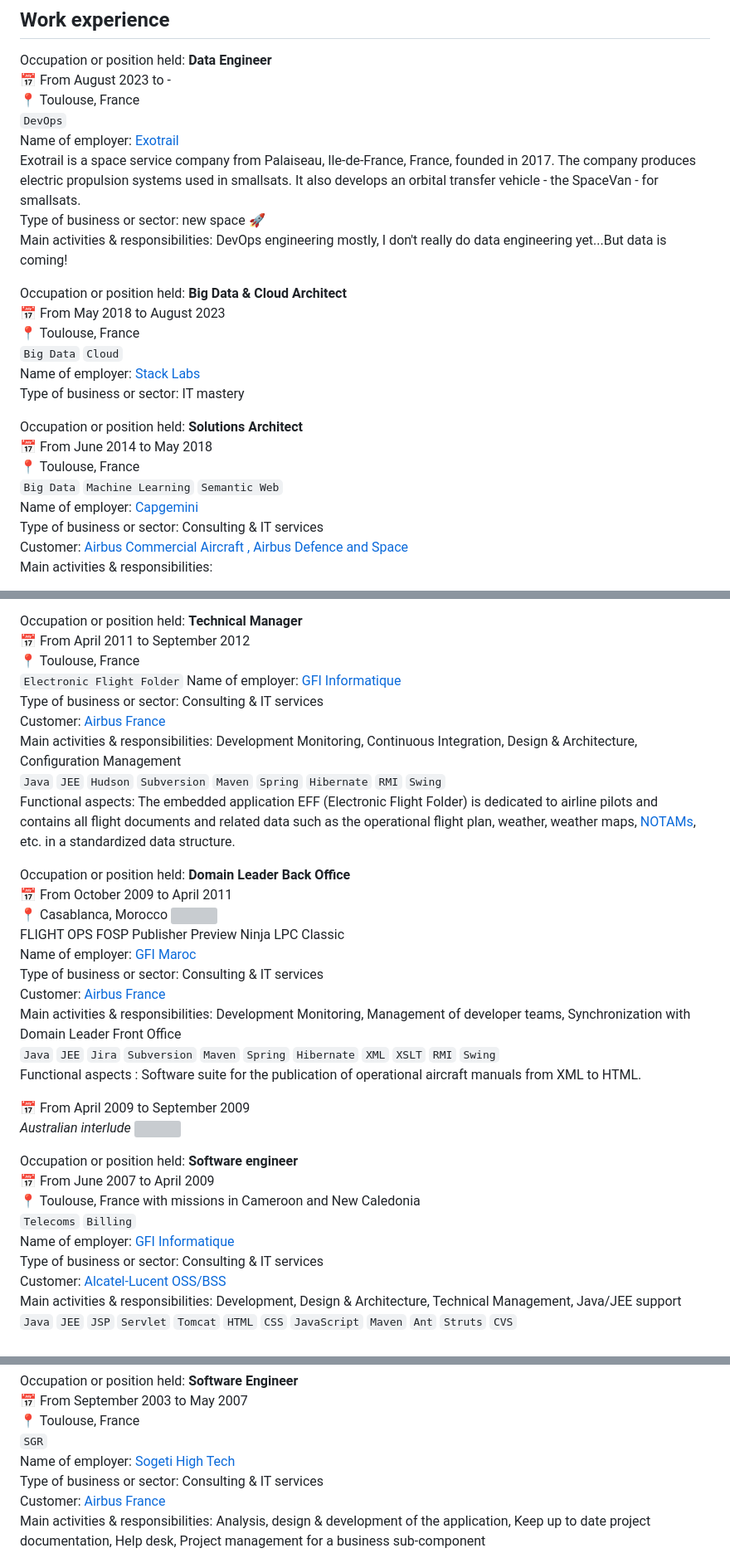
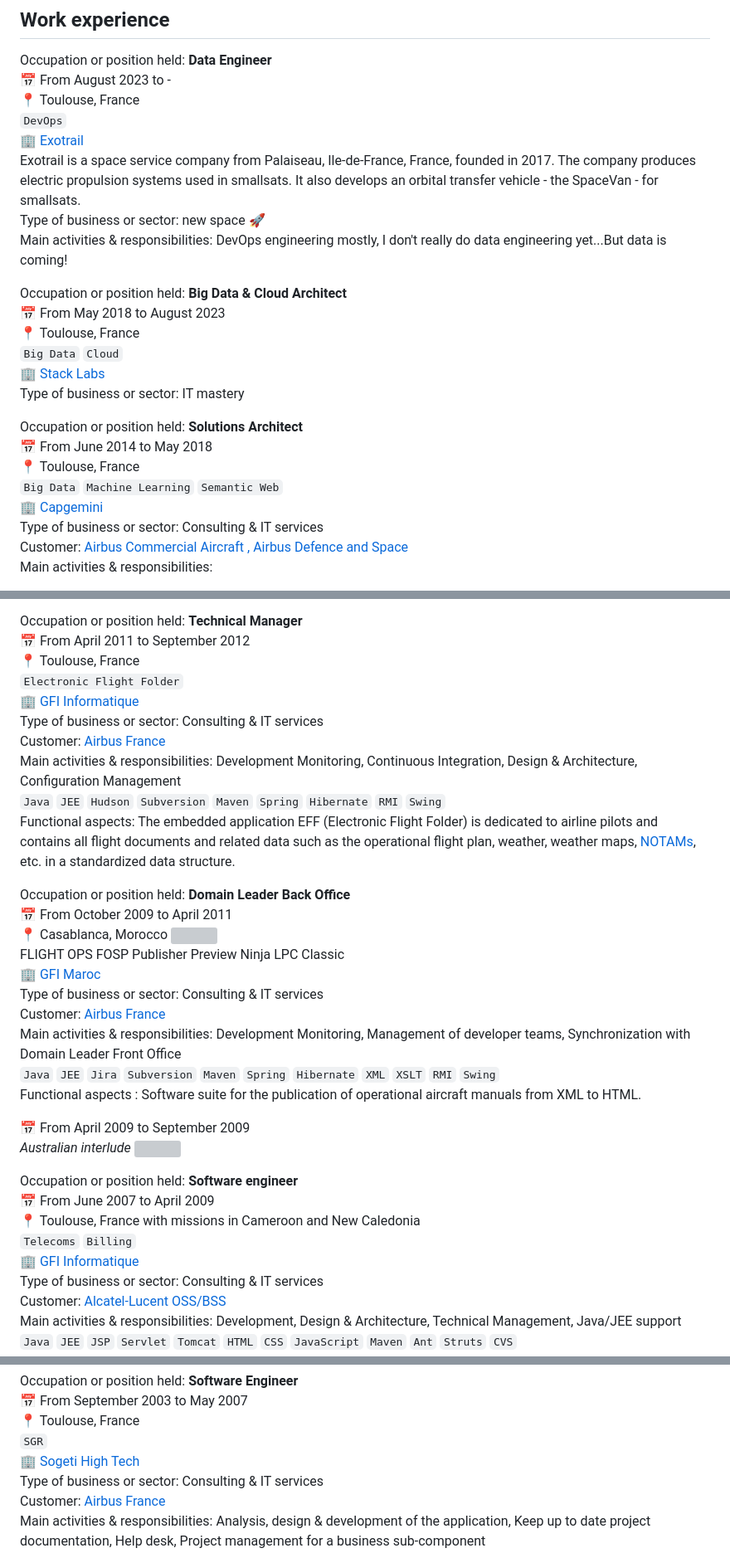
Before and after one commit to pgillet/my-resume, a Markdown page: webcontent/index.md, 3 parts joined by grey strips. Shown at 83% size. Drawn GitHub-style; grey boxes are pictures that could not be loaded.

Commit message:
convert resume from HTML to markdown

```diff
--- a/webcontent/index.md
+++ b/webcontent/index.md
@@ -25,7 +25,7 @@ Occupation or position held: **Data Engineer**
 :date: From August 2023 to -
 :round_pushpin: Toulouse, France
 `DevOps`
-Name of employer: [Exotrail](https://www.exotrail.com)
+:office: [Exotrail](https://www.exotrail.com)
 Exotrail is a space service company from Palaiseau, Ile-de-France, France, founded in 2017. The company produces
 electric propulsion systems used in smallsats. It also develops an orbital transfer vehicle - the SpaceVan - for
 smallsats.
@@ -37,14 +37,14 @@ Occupation or position held: **Big Data & Cloud Architect**
 :date: From May 2018 to August 2023
 :round_pushpin: Toulouse, France
 `Big Data` `Cloud`
-Name of employer: [Stack Labs](https://www.stack-labs.com)
+:office: [Stack Labs](https://www.stack-labs.com)
 Type of business or sector: IT mastery
 
 Occupation or position held: **Solutions Architect**
 :date: From June 2014 to May 2018
 :round_pushpin: Toulouse, France
 `Big Data` `Machine Learning` `Semantic Web`
-Name of employer: [Capgemini](http://www.capgemini.com)
+:office: [Capgemini](http://www.capgemini.com)
 Type of business or sector: Consulting & IT services
 Customer: [Airbus Commercial Aircraft , Airbus Defence and Space](http://www.airbus.com/en/)
 Main activities & responsibilities:
@@ -84,7 +84,7 @@ Occupation or position held: **Technical Manager**
 :date: From April 2011 to September 2012
 :round_pushpin: Toulouse, France
 `Electronic Flight Folder`
-Name of employer: [GFI Informatique](http://www.gfi.fr/)
+:office: [GFI Informatique](http://www.gfi.fr/)
 Type of business or sector: Consulting & IT services
 Customer: [Airbus France](http://www.airbus.com/en/)
 Main activities & responsibilities: Development Monitoring, Continuous Integration, Design & Architecture,
@@ -98,7 +98,7 @@ Occupation or position held: **Domain Leader Back Office**
 :date: From October 2009 to April 2011
 :round_pushpin: Casablanca, Morocco ![](img/flags/png/ma.png)
 FLIGHT OPS FOSP Publisher Preview Ninja LPC Classic
-Name of employer: [GFI Maroc](http://www.gfimaroc.com/)
+:office: [GFI Maroc](http://www.gfimaroc.com/)
 Type of business or sector: Consulting & IT services
 Customer: [Airbus France](http://www.airbus.com/en/)
 Main activities & responsibilities: Development Monitoring, Management of developer teams, Synchronization with Domain
@@ -113,7 +113,7 @@ Occupation or position held: **Software engineer**
 :date: From June 2007 to April 2009
 :round_pushpin: Toulouse, France with missions in Cameroon and New Caledonia
 `Telecoms` `Billing`
-Name of employer: [GFI Informatique](http://www.gfi.fr)
+:office: [GFI Informatique](http://www.gfi.fr)
 Type of business or sector: Consulting & IT services
 Customer: [Alcatel-Lucent OSS/BSS](http://www.alcatel-lucent.com/)
 Main activities & responsibilities: Development, Design & Architecture, Technical Management, Java/JEE support
@@ -166,7 +166,7 @@ Occupation or position held: **Software Engineer**
 :date: From September 2003 to May 2007
 :round_pushpin: Toulouse, France
 `SGR`
-Name of employer: [Sogeti High Tech](http://www.sogeti.com)
+:office: [Sogeti High Tech](http://www.sogeti.com)
 Type of business or sector: Consulting & IT services
 Customer: [Airbus France](http://www.airbus.com/en/)
 Main activities & responsibilities: Analysis, design & development of the application, Keep up to date project
```
Also changed, not shown: other parts of webcontent/index.md (+1 -1 lines).
